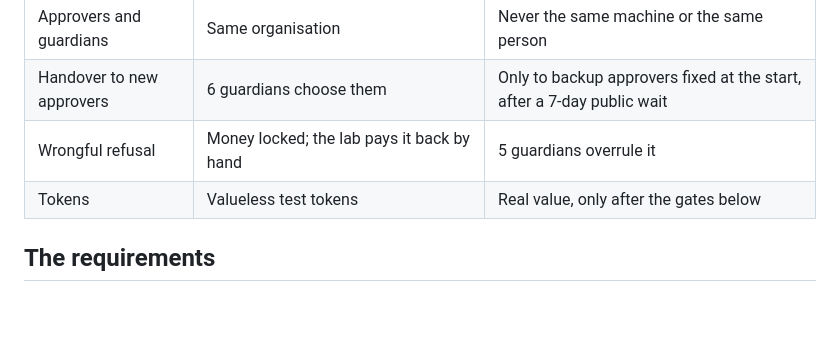
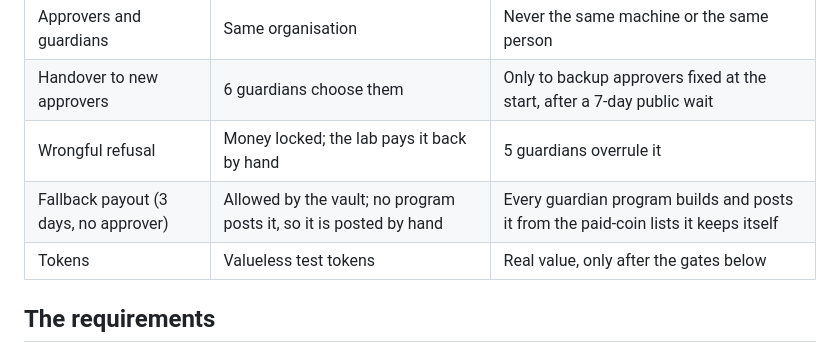
Before and after one commit to StablesCouncil/stables-card-evidence, a Markdown page: docs/SECURITY_PLAN.md, the part around the change. Drawn GitHub-style; blank space fills up the shorter version.

Commit message:
The 3-day fallback: allowed by the vault, posted by hand until the guardian program posts it.
Co-Authored-By: Claude Opus 5.5 <noreply@anthropic.com>

```diff
--- a/docs/SECURITY_PLAN.md
+++ b/docs/SECURITY_PLAN.md
@@ -63,6 +63,7 @@ threshold**: 7 approver keys, or 6 guardian keys, or both groups together.
 | Approvers and guardians | Same organisation | Never the same machine or the same person |
 | Handover to new approvers | 6 guardians choose them | Only to backup approvers fixed at the start, after a 7-day public wait |
 | Wrongful refusal | Money locked; the lab pays it back by hand | 5 guardians overrule it |
+| Fallback payout (3 days, no approver) | Allowed by the vault; no program posts it, so it is posted by hand | Every guardian program builds and posts it from the paid-coin lists it keeps itself |
 | Tokens | Valueless test tokens | Real value, only after the gates below |
 
 ## The requirements
```
Also changed, not shown: docs/GUARDIANS.md (+4 -2 lines).
